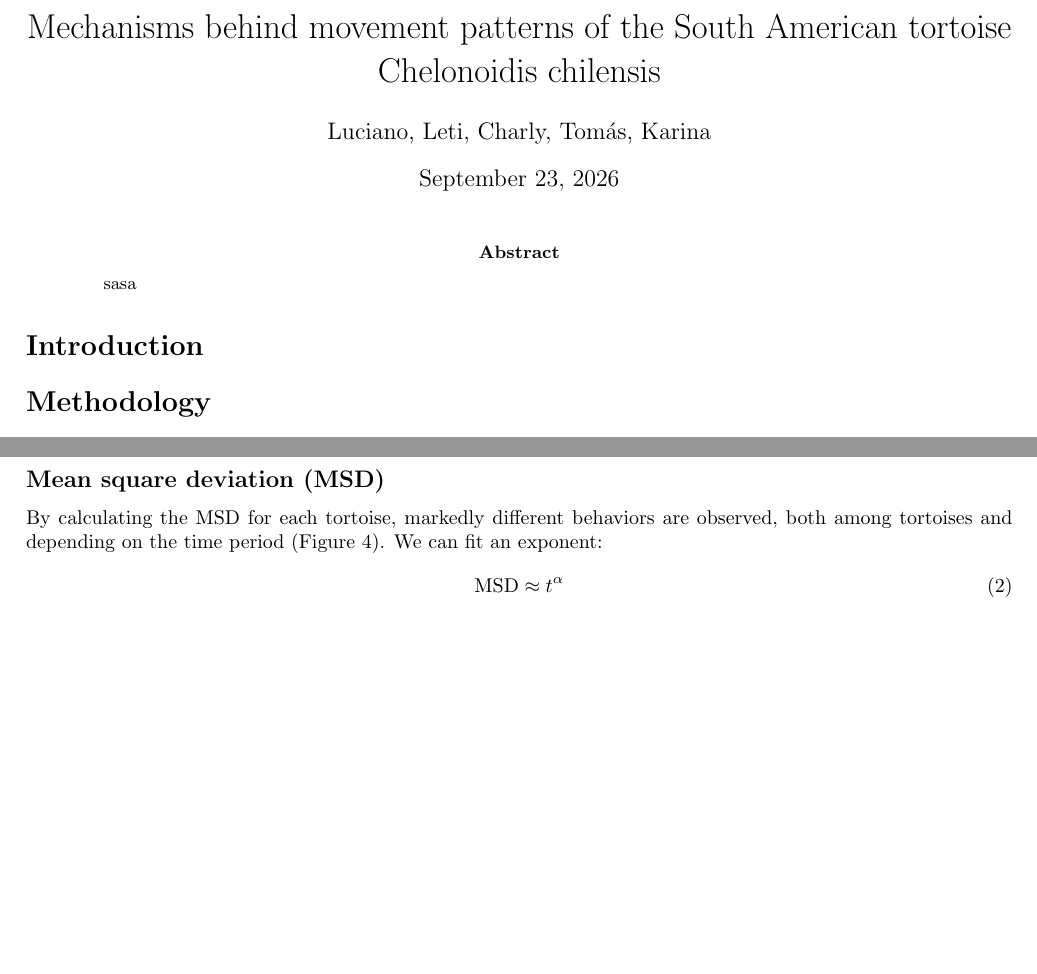
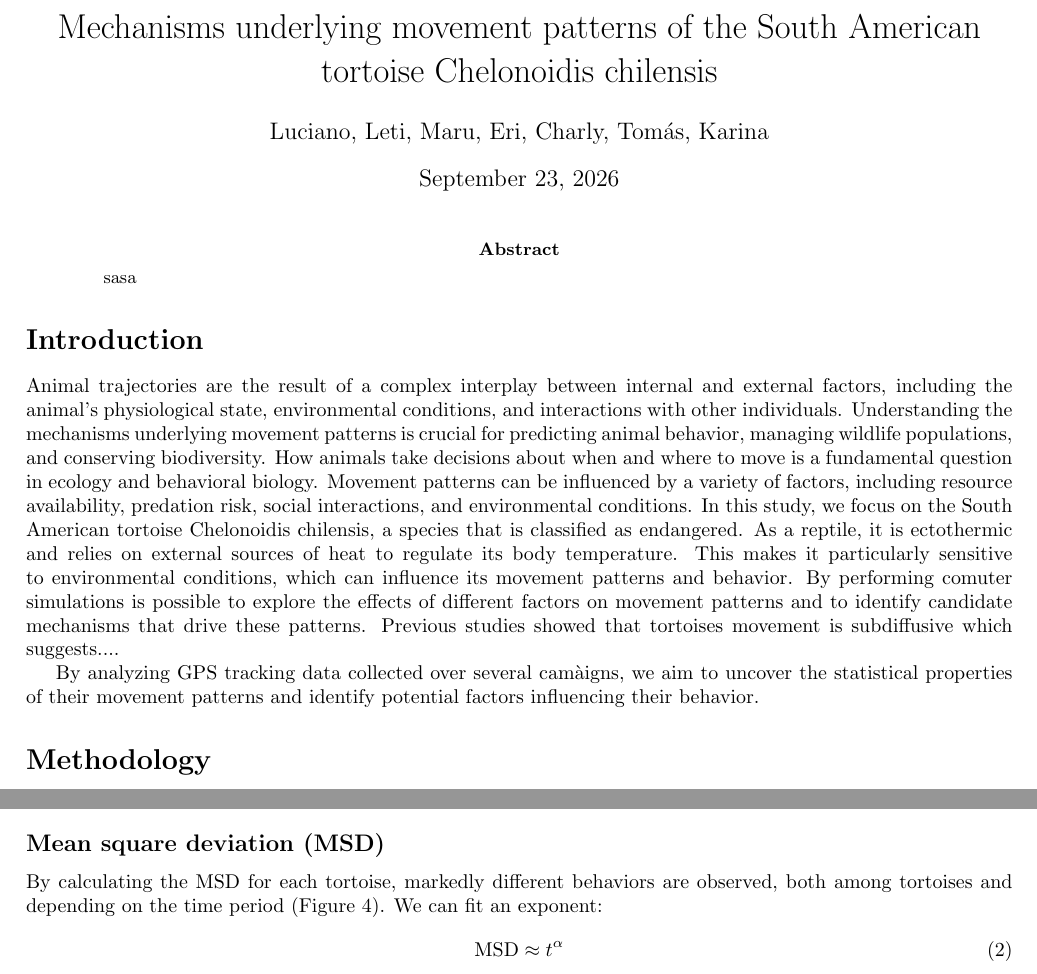
Before and after one commit to laneri/PaperTortoisesWalks, a LaTeX paper (TortoisesMovModel.tex): two parts of pages 1 and 3 of 8 before the commit and two parts of pages 1 and 2 of 8 after it, joined at a grey line, cut so that both start at the same text, the shorter picture padded with empty space. Compiled offline with pdfLaTeX.

Commit message:
actualizo repo paper

```diff
--- a/TortoisesMovModel.tex
+++ b/TortoisesMovModel.tex
@@ -19,8 +19,8 @@
 \begin{document}
 
 
-\title{Mechanisms behind movement patterns of the South American tortoise Chelonoidis chilensis}
-\author{Luciano, Leti, Charly, Tomás, Karina}
+\title{Mechanisms underlying movement patterns of the South American tortoise Chelonoidis chilensis}
+\author{Luciano, Leti, Maru, Eri, Charly, Tomás, Karina}
 
 %\date{\small{$^{\S}$ Instituto de Física de Líquidos y Sistemas Biológicos
 %Instituto de Investigaciones Fisicoqu\'{i}micas Te\'{o}ricas y Aplicadas (INIFTA), Universidad Nacional de La Plata, CCT La Plata - CONICET, Argentina.}}
@@ -35,7 +35,12 @@ sasa
 
 
 \section*{Introduction}
+Animal trajectories are the result of a complex interplay between internal and external factors, including the animal's physiological state, environmental conditions, and interactions with other individuals. Understanding the mechanisms underlying movement patterns is crucial for predicting animal behavior, managing wildlife populations, and conserving biodiversity.
+How animals take decisions about when and where to move is a fundamental question in ecology and behavioral biology. Movement patterns can be influenced by a variety of factors, including resource availability, predation risk, social interactions, and environmental conditions. In this study, we focus on the South American tortoise Chelonoidis chilensis, a species that is classified as endangered. As a reptile, it is ectothermic and relies on external sources of heat to regulate its body temperature. This makes it particularly sensitive to environmental conditions, which can influence its movement patterns and behavior.
+By performing comuter simulations is possible to explore the effects of different factors on movement patterns and to identify candidate mechanisms that drive these patterns.
+Previous studies showed that tortoises movement is subdiffusive which suggests....
 
+By analyzing GPS tracking data collected over several camàigns, we aim to uncover the statistical properties of their movement patterns and identify potential factors influencing their behavior.
 
 
 \section*{Methodology}
```
Also changed, not shown: Histogram_new.eps (deleted), README.md (deleted), exponentes.pdf (deleted), 12 other files.
